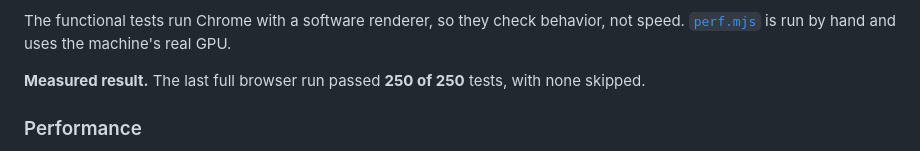
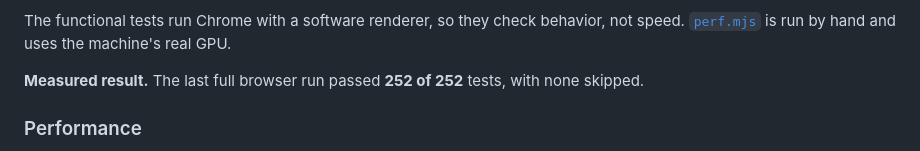
Before and after one commit to ShanPla/Last-Stand, a Markdown page: docs/ARCHITECTURE.md, the part around the change. Drawn GitHub-style.

```diff
--- a/docs/ARCHITECTURE.md
+++ b/docs/ARCHITECTURE.md
@@ -1271,7 +1271,7 @@ The tests also take a **real pixel check** ([`countColorNearCenter`](../tests/e2
 
 The functional tests run Chrome with a software renderer, so they check behavior, not speed. [`perf.mjs`](../tests/e2e/perf.mjs) is run by hand and uses the machine's real GPU.
 
-**Measured result.** The last full browser run passed **250 of 250** tests, with none skipped.
+**Measured result.** The last full browser run passed **252 of 252** tests, with none skipped.
 
 ### Performance
 
```
Also changed, not shown: README.md (+1 -1 lines), docs/screenshots/city.png, docs/screenshots/desert.png, docs/screenshots/level-up.png, docs/screenshots/phone.png, docs/screenshots/title.png, 1 other file.
